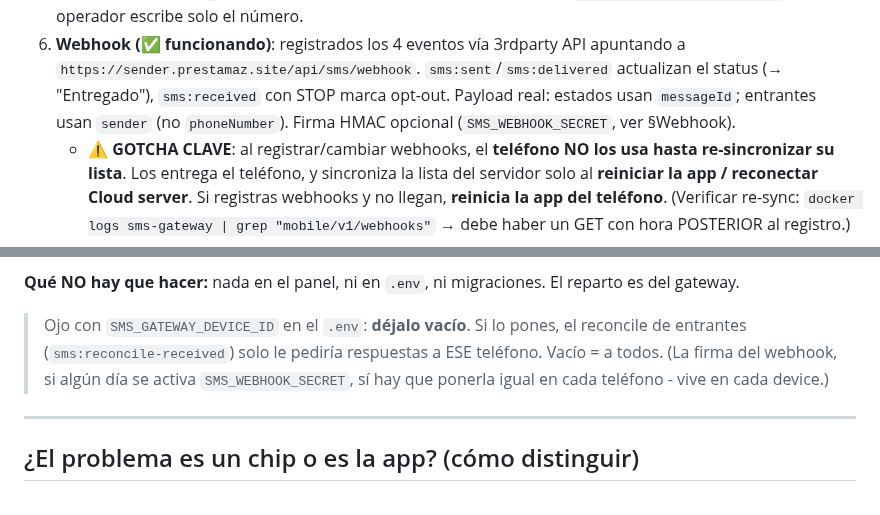
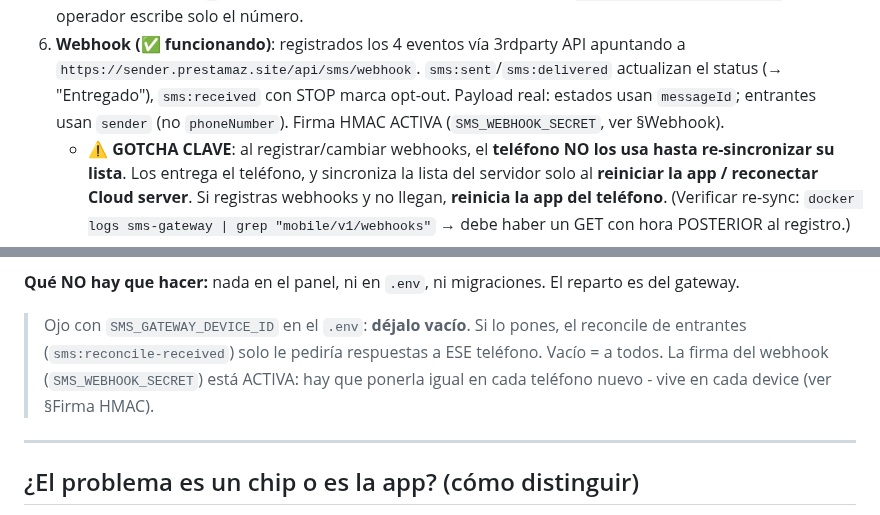
Before and after one commit to alexis-gd/wa-cloud-panel, a Markdown page: docs/guia-sms-gateway-setup.md, 2 parts joined by grey strips. GitHub-like rendering.

```diff
--- a/docs/guia-sms-gateway-setup.md
+++ b/docs/guia-sms-gateway-setup.md
@@ -24,7 +24,7 @@ Lo que la guía de abajo describe en general; así quedó en el VPS `sender.pres
 6. **Webhook (✅ funcionando)**: registrados los 4 eventos vía 3rdparty API apuntando a
    `https://sender.prestamaz.site/api/sms/webhook`. `sms:sent`/`sms:delivered` actualizan el status
    (→ "Entregado"), `sms:received` con STOP marca opt-out. Payload real: estados usan `messageId`;
-   entrantes usan `sender` (no `phoneNumber`). Firma HMAC opcional (`SMS_WEBHOOK_SECRET`, ver §Webhook).
+   entrantes usan `sender` (no `phoneNumber`). Firma HMAC ACTIVA (`SMS_WEBHOOK_SECRET`, ver §Webhook).
    - ⚠️ **GOTCHA CLAVE**: al registrar/cambiar webhooks, el **teléfono NO los usa hasta re-sincronizar
      su lista**. Los entrega el teléfono, y sincroniza la lista del servidor solo al **reiniciar la app /
      reconectar Cloud server**. Si registras webhooks y no llegan, **reinicia la app del teléfono**.
@@ -212,8 +260,8 @@ teléfonos registrados (round-robin). Para sumar un chip solo das de alta el tel
 **Qué NO hay que hacer:** nada en el panel, ni en `.env`, ni migraciones. El reparto es del gateway.
 > Ojo con `SMS_GATEWAY_DEVICE_ID` en el `.env`: **déjalo vacío**. Si lo pones, el reconcile de
 > entrantes (`sms:reconcile-received`) solo le pediría respuestas a ESE teléfono. Vacío = a todos.
-> (La firma del webhook, si algún día se activa `SMS_WEBHOOK_SECRET`, sí hay que ponerla igual en
-> cada teléfono - vive en cada device.)
+> La firma del webhook (`SMS_WEBHOOK_SECRET`) está ACTIVA: hay que ponerla igual en cada teléfono
+> nuevo - vive en cada device (ver §Firma HMAC).
 
 ---
 
```
Also changed, not shown: other parts of docs/guia-sms-gateway-setup.md (+50 -2 lines).
